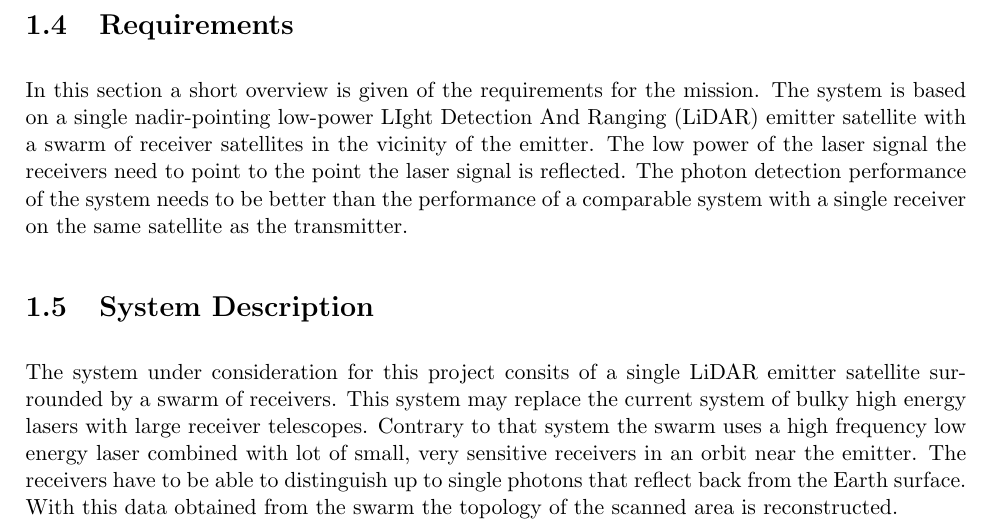
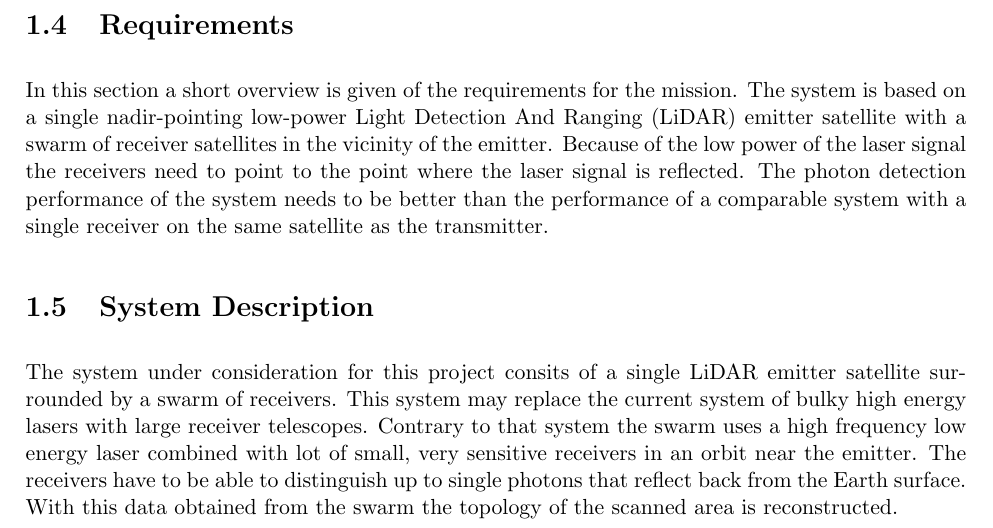
Before and after one commit to thewisenerd/laser-swarm, a LaTeX thesis (report/compiledProjectPlan.tex, which reads report/chapters/dsePPRequirements.tex): part of page 5 of 16, cut so that both start at the same text. Compiled offline with pdfLaTeX.

Commit message:
git-svn-id: svn://localhost/tmp/testgc/trunk@63 230b2fa6-915b-415b-b5c9-3ad8ff460498

```diff
--- a/report/chapters/dsePPRequirements.tex
+++ b/report/chapters/dsePPRequirements.tex
@@ -1,4 +1,4 @@
 
 \section{Requirements}
 \label{dsePPRequirements}
-In this section a short overview is given of the requirements for the mission. The system is based on a single nadir-pointing low-power LIght Detection And Ranging (LiDAR) emitter satellite with a swarm of receiver satellites in the vicinity of the emitter. The low power of the laser signal the receivers need to point to the point the laser signal is reflected. The photon detection performance of the system needs to be better than the performance of a comparable system with a single receiver on the same satellite as the transmitter.
+In this section a short overview is given of the requirements for the mission. The system is based on a single nadir-pointing low-power Light Detection And Ranging (LiDAR) emitter satellite with a swarm of receiver satellites in the vicinity of the emitter. Because of the low power of the laser signal the receivers need to point to the point where the laser signal is reflected. The photon detection performance of the system needs to be better than the performance of a comparable system with a single receiver on the same satellite as the transmitter.
```
